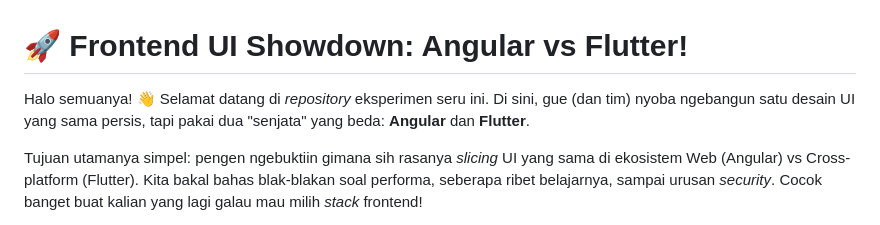
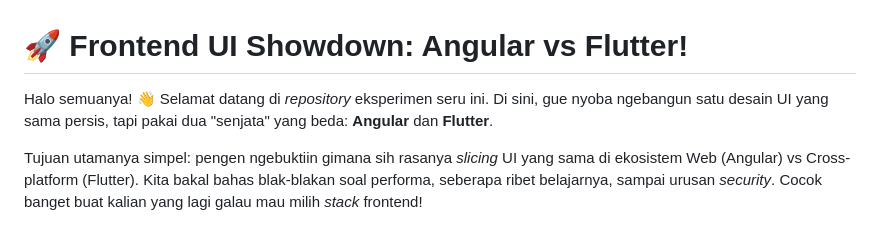
Before and after one commit to akmalabdilah/Frontend_UI_Flutter_Or_Angular, a Markdown page: README.md, the part around the change. Drawn GitHub-style.

```diff
--- a/README.md
+++ b/README.md
@@ -1,6 +1,6 @@
 # 🚀 Frontend UI Showdown: Angular vs Flutter!
 
-Halo semuanya! 👋 Selamat datang di *repository* eksperimen seru ini. Di sini, gue (dan tim) nyoba ngebangun satu desain UI yang sama persis, tapi pakai dua "senjata" yang beda: **Angular** dan **Flutter**.
+Halo semuanya! 👋 Selamat datang di *repository* eksperimen seru ini. Di sini, gue  nyoba ngebangun satu desain UI yang sama persis, tapi pakai dua "senjata" yang beda: **Angular** dan **Flutter**.
 
 Tujuan utamanya simpel: pengen ngebuktiin gimana sih rasanya *slicing* UI yang sama di ekosistem Web (Angular) vs Cross-platform (Flutter). Kita bakal bahas blak-blakan soal performa, seberapa ribet belajarnya, sampai urusan *security*. Cocok banget buat kalian yang lagi galau mau milih *stack* frontend!
 
```
